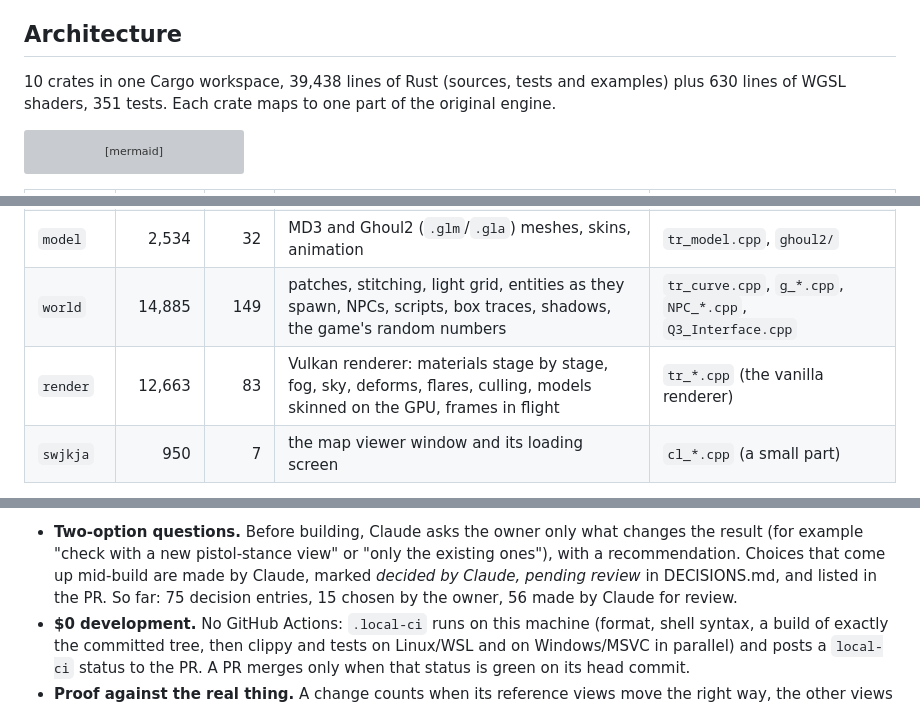
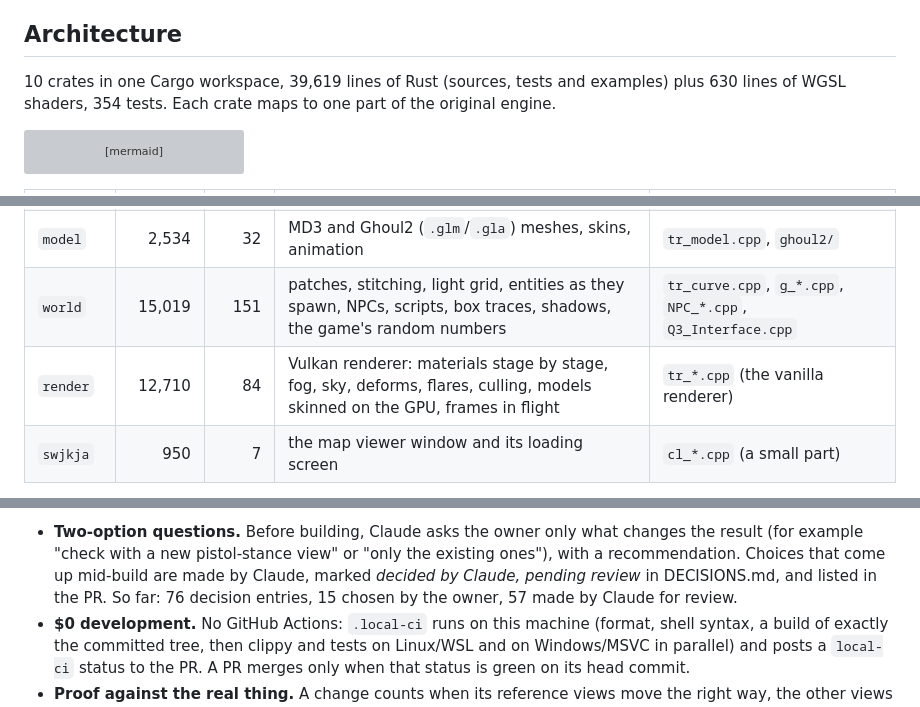
Before and after one commit to cmprssd/swjkja, a Markdown page: docs/OVERVIEW.md, 3 parts joined by grey strips. Rendered like a GitHub page; grey boxes are pictures that could not be loaded.

Commit message:
docs: progress blocks for the legs' yaw
Co-Authored-By: Claude Sonnet 5.5 <noreply@anthropic.com>
Claude-Session: https://claude.ai/code/session_01Q2WnnAj5VVnpBYW1mHzXV3

```diff
--- a/docs/OVERVIEW.md
+++ b/docs/OVERVIEW.md
@@ -66,8 +66,8 @@ that differs instead of being guessed at from pixels.
 ## Architecture
 
 <!-- progress:code -->
-10 crates in one Cargo workspace, 39,438 lines of Rust (sources, tests and examples)
-plus 630 lines of WGSL shaders, 351 tests. Each crate maps to one part of the
+10 crates in one Cargo workspace, 39,619 lines of Rust (sources, tests and examples)
+plus 630 lines of WGSL shaders, 354 tests. Each crate maps to one part of the
 original engine.
 <!-- /progress -->
 
@@ -102,8 +102,8 @@ flowchart BT
 | `icarus` | 307 | 1 | reads compiled ICARUS scripts | `icarus/` |
 | `shader` | 3,134 | 28 | `.shader` scripts and which material a surface draws | `tr_shader.cpp` |
 | `model` | 2,534 | 32 | MD3 and Ghoul2 (`.glm`/`.gla`) meshes, skins, animation | `tr_model.cpp`, `ghoul2/` |
-| `world` | 14,885 | 149 | patches, stitching, light grid, entities as they spawn, NPCs, scripts, box traces, shadows, the game's random numbers | `tr_curve.cpp`, `g_*.cpp`, `NPC_*.cpp`, `Q3_Interface.cpp` |
-| `render` | 12,663 | 83 | Vulkan renderer: materials stage by stage, fog, sky, deforms, flares, culling, models skinned on the GPU, frames in flight | `tr_*.cpp` (the vanilla renderer) |
+| `world` | 15,019 | 151 | patches, stitching, light grid, entities as they spawn, NPCs, scripts, box traces, shadows, the game's random numbers | `tr_curve.cpp`, `g_*.cpp`, `NPC_*.cpp`, `Q3_Interface.cpp` |
+| `render` | 12,710 | 84 | Vulkan renderer: materials stage by stage, fog, sky, deforms, flares, culling, models skinned on the GPU, frames in flight | `tr_*.cpp` (the vanilla renderer) |
 | `swjkja` | 950 | 7 | the map viewer window and its loading screen | `cl_*.cpp` (a small part) |
 <!-- /progress -->
 
@@ -138,7 +138,7 @@ Rules that shape it:
   ones"), with a recommendation. Choices that come up mid-build are made by Claude,
   marked *decided by Claude, pending review* in DECISIONS.md, and listed in the PR.
   <!-- progress:process -->
-  So far: 75 decision entries, 15 chosen by the owner, 56 made by Claude for review.
+  So far: 76 decision entries, 15 chosen by the owner, 57 made by Claude for review.
   <!-- /progress -->
 - **$0 development.** No GitHub Actions: `.local-ci` runs on this machine (format,
   shell syntax, a build of exactly the committed tree, then clippy and tests on
```
Also changed, not shown: other parts of docs/OVERVIEW.md (+7 -7 lines).
